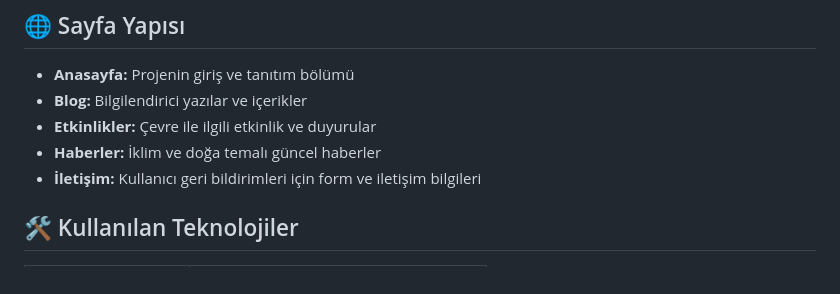
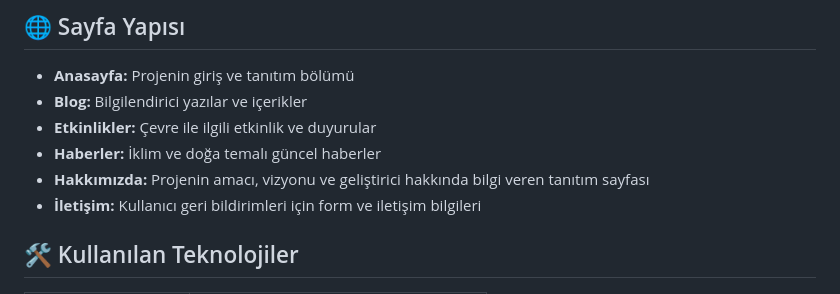
Before and after one commit to Nafiyecaki/GelecekHayalim-W-Code2.0_FRONTENDWEBGELISTIRME_atolyecisi_NafiyeCaki, a Markdown page: README.md, the part around the change. Drawn GitHub-style.

```diff
--- a/README.md
+++ b/README.md
@@ -16,6 +16,7 @@ Proje, HTML, CSS ve JavaScript kullanılarak geliştirilmiştir. Sayfa yapısı
 - **Blog:** Bilgilendirici yazılar ve içerikler
 - **Etkinlikler:** Çevre ile ilgili etkinlik ve duyurular
 - **Haberler:** İklim ve doğa temalı güncel haberler
+- **Hakkımızda:** Projenin amacı, vizyonu ve geliştirici hakkında bilgi veren tanıtım sayfası
 - **İletişim:** Kullanıcı geri bildirimleri için form ve iletişim bilgileri
 
 ## 🛠️ Kullanılan Teknolojiler
```
